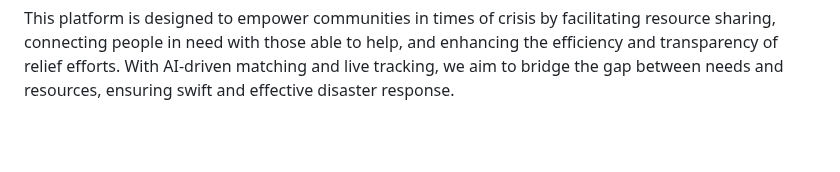
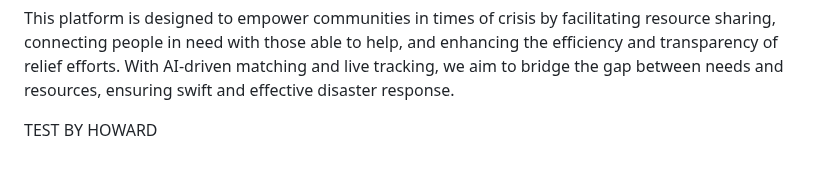
Before and after one commit to toluwalase104/warwick_hack_2024, a Markdown page: README.md, the part around the change. Drawn GitHub-style; blank space fills up the shorter version.

Commit message:
push test by howard

```diff
--- a/README.md
+++ b/README.md
@@ -67,3 +67,6 @@ This project proposes a solution to enhance the effectiveness of community-drive
 ---
 
 This platform is designed to empower communities in times of crisis by facilitating resource sharing, connecting people in need with those able to help, and enhancing the efficiency and transparency of relief efforts. With AI-driven matching and live tracking, we aim to bridge the gap between needs and resources, ensuring swift and effective disaster response.
+
+
+TEST BY HOWARD
```
